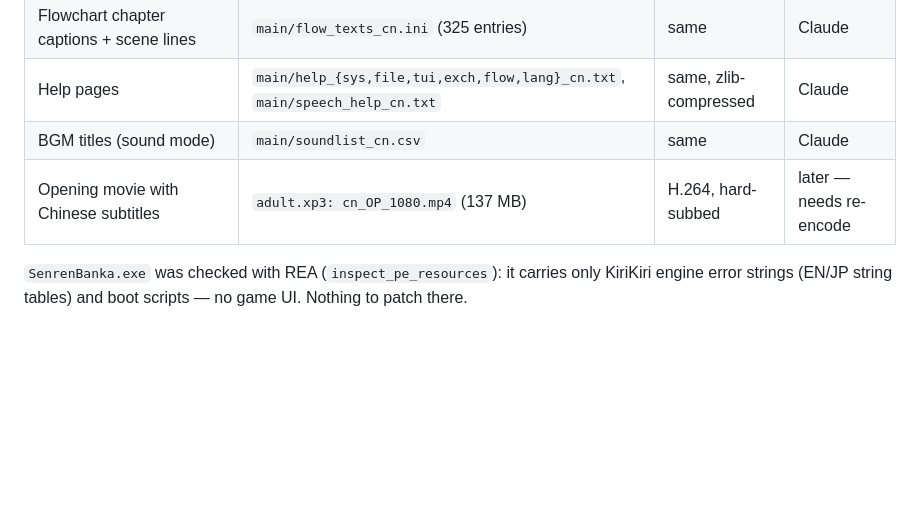
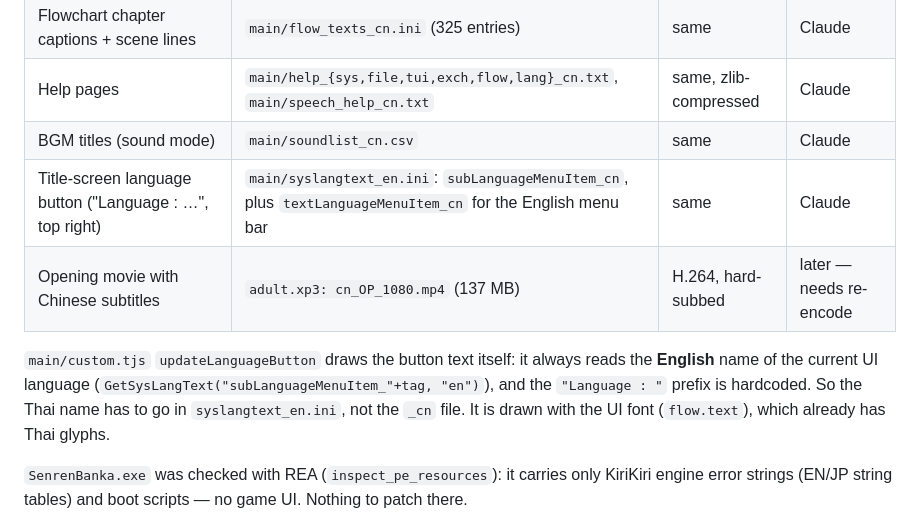
Before and after one commit to Jiranon-K/senrenbanka-thai, a Markdown page: docs/ui-translation.md, the part around the change. Drawn GitHub-style; blank space fills up the shorter version.

Commit message:
docs(ui): title language button reads syslangtext_en.ini
The top-right button draws the English name of the current UI language
from main/syslangtext_en.ini (custom.tjs updateLanguageButton). Setting
subLanguageMenuItem_cn there to Thai makes it read 'Language : ภาษาไทย'.

Verified: pack-text rebuilt data.xp3, 38/38 entries read back
byte-identical; title screen in game shows 'Language : ภาษาไทย'.

Co-Authored-By: Claude Opus 5.5 <noreply@anthropic.com>

```diff
--- a/docs/ui-translation.md
+++ b/docs/ui-translation.md
@@ -64,7 +64,13 @@ Surveyed 2026-10-26. The patch keeps using the **CN slot** (see `CONTEXT.md`): e
 | Flowchart chapter captions + scene lines | `main/flow_texts_cn.ini` (325 entries) | same | Claude |
 | Help pages | `main/help_{sys,file,tui,exch,flow,lang}_cn.txt`, `main/speech_help_cn.txt` | same, zlib-compressed | Claude |
 | BGM titles (sound mode) | `main/soundlist_cn.csv` | same | Claude |
+| Title-screen language button ("Language : …", top right) | `main/syslangtext_en.ini`: `subLanguageMenuItem_cn`, plus `textLanguageMenuItem_cn` for the English menu bar | same | Claude |
 | Opening movie with Chinese subtitles | `adult.xp3: cn_OP_1080.mp4` (137 MB) | H.264, hard-subbed | later — needs re-encode |
+
+`main/custom.tjs` `updateLanguageButton` draws the button text itself: it always reads the
+**English** name of the current UI language (`GetSysLangText("subLanguageMenuItem_"+tag, "en")`),
+and the `"Language : "` prefix is hardcoded. So the Thai name has to go in `syslangtext_en.ini`,
+not the `_cn` file. It is drawn with the UI font (`flow.text`), which already has Thai glyphs.
 
 `SenrenBanka.exe` was checked with REA (`inspect_pe_resources`): it carries only KiriKiri engine
 error strings (EN/JP string tables) and boot scripts — no game UI. Nothing to patch there.
```
